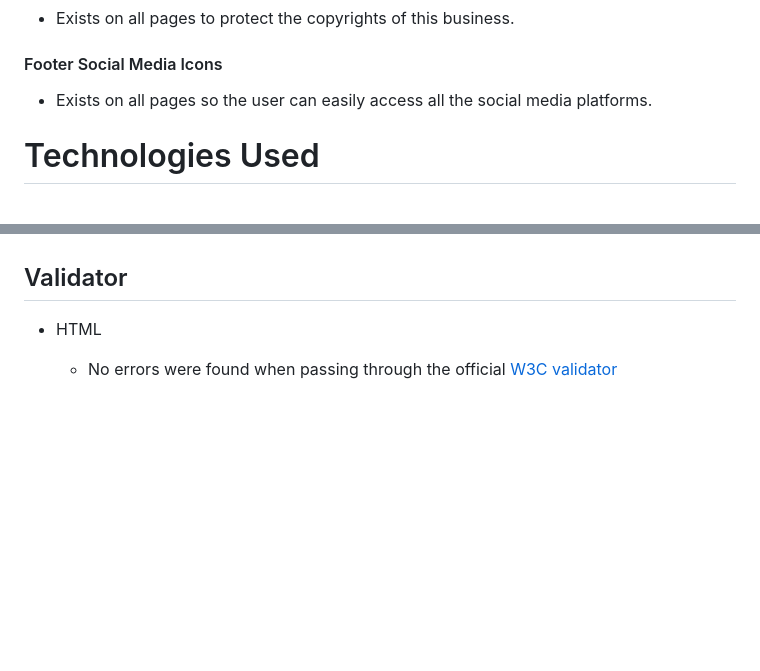
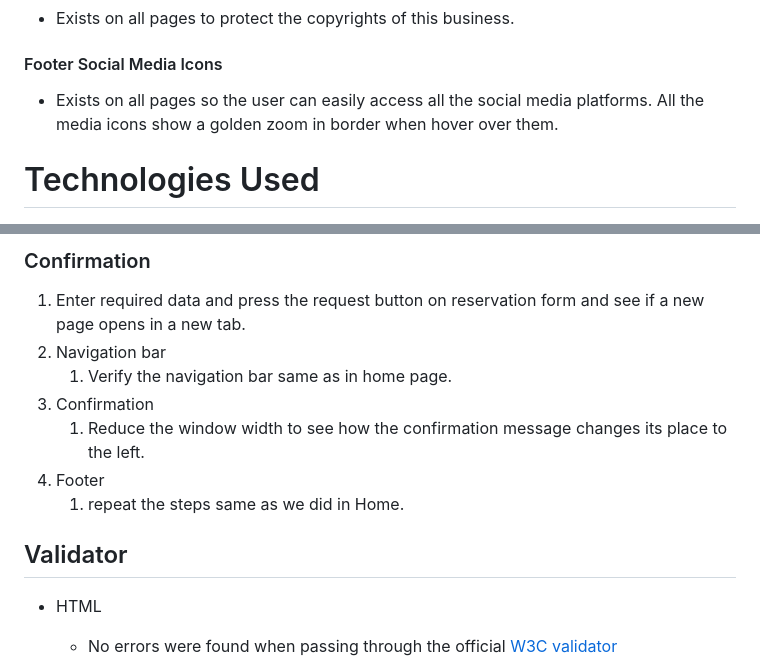
Before and after one commit to ru22-14/veg-foodie, a Markdown page: README.md, 2 parts joined by grey strips. Rendered like a GitHub page; blank space fills up the shorter version.

```diff
--- a/README.md
+++ b/README.md
@@ -88,6 +88,7 @@ This section provides the information about contact details **(phone and email)*
 #### Footer Social Media Icons
 
 - Exists on all pages so the user can easily access all the social media platforms.
+  All the media icons show a golden zoom in border when hover over them.
 
 
 # Technologies Used
@@ -122,3 +178,14 @@ This section provides the information about contact details **(phone and email)*
+### Confirmation
+
+1. Enter required data and press the request button on reservation form and see if a new page opens
+   in a new tab.
+2. Navigation bar
+    1. Verify the navigation bar same as in home page.
+3. Confirmation
+    1. Reduce the window width to see how the confirmation message changes its place to the left.
+4. Footer
+    1. repeat the steps same as we did in Home.
+
 
 
 
```
Also changed, not shown: other parts of README.md (+64 -9 lines).
